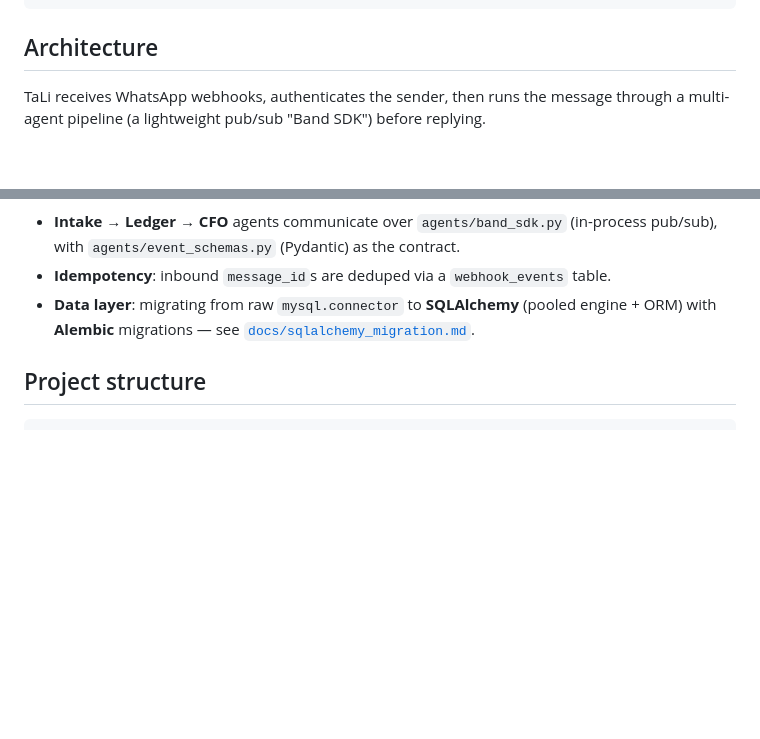
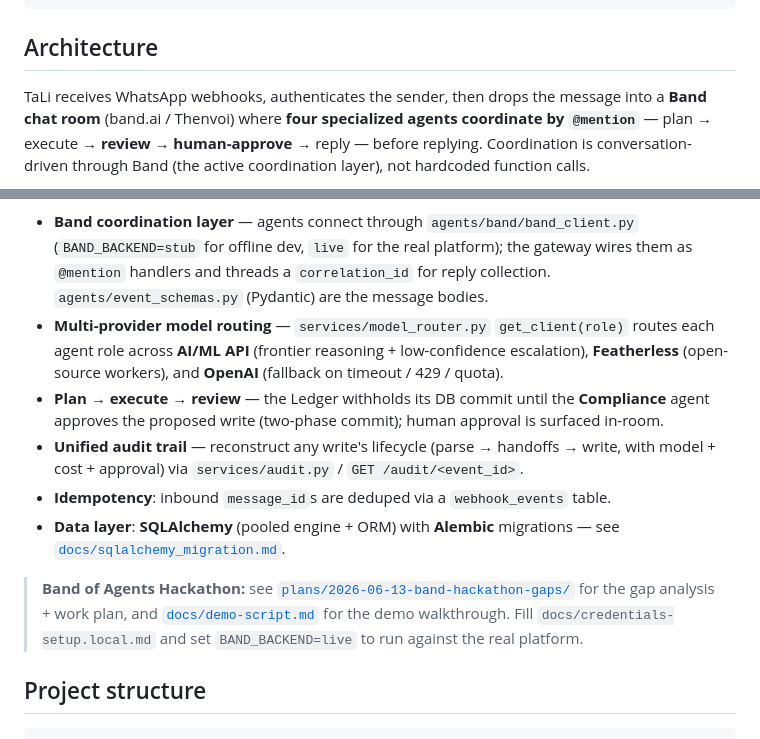
Before and after one commit to christianammadu/TaLi-Project, a Markdown page: README.md, 2 parts joined by grey strips. Drawn GitHub-style; blank space fills up the shorter version.

Commit message:
docs: rewrite agent_setup off the broker (G-13); README architecture + demo script (WP-11 scaffolding)

````diff
--- a/README.md
+++ b/README.md
@@ -64,8 +64,11 @@ WhatsApp — and does the bookkeeping for them from ordinary messages.
 
 ## Architecture
 
-TaLi receives WhatsApp webhooks, authenticates the sender, then runs the message
-through a multi-agent pipeline (a lightweight pub/sub "Band SDK") before replying.
+TaLi receives WhatsApp webhooks, authenticates the sender, then drops the message into a
+**Band chat room** (band.ai / Thenvoi) where **four specialized agents coordinate by
+`@mention`** — plan → execute → **review** → **human-approve** → reply — before replying.
+Coordination is conversation-driven through Band (the active coordination layer), not
+hardcoded function calls.
 
 ```mermaid
 flowchart TD
@@ -87,11 +100,24 @@ flowchart TD
 ```
 
-- **Intake → Ledger → CFO** agents communicate over `agents/band_sdk.py`
-  (in-process pub/sub), with `agents/event_schemas.py` (Pydantic) as the contract.
+- **Band coordination layer** — agents connect through `agents/band/band_client.py`
+  (`BAND_BACKEND=stub` for offline dev, `live` for the real platform); the gateway wires
+  them as `@mention` handlers and threads a `correlation_id` for reply collection.
+  `agents/event_schemas.py` (Pydantic) are the message bodies.
+- **Multi-provider model routing** — `services/model_router.py` `get_client(role)` routes
+  each agent role across **AI/ML API** (frontier reasoning + low-confidence escalation),
+  **Featherless** (open-source workers), and **OpenAI** (fallback on timeout / 429 / quota).
+- **Plan → execute → review** — the Ledger withholds its DB commit until the **Compliance**
+  agent approves the proposed write (two-phase commit); human approval is surfaced in-room.
+- **Unified audit trail** — reconstruct any write's lifecycle (parse → handoffs → write,
+  with model + cost + approval) via `services/audit.py` / `GET /audit/<event_id>`.
 - **Idempotency**: inbound `message_id`s are deduped via a `webhook_events` table.
-- **Data layer**: migrating from raw `mysql.connector` to **SQLAlchemy** (pooled
-  engine + ORM) with **Alembic** migrations — see
+- **Data layer**: **SQLAlchemy** (pooled engine + ORM) with **Alembic** migrations — see
   [`docs/sqlalchemy_migration.md`](docs/sqlalchemy_migration.md).
+
+> **Band of Agents Hackathon:** see [`plans/2026-06-13-band-hackathon-gaps/`](plans/2026-06-13-band-hackathon-gaps/)
+> for the gap analysis + work plan, and [`docs/demo-script.md`](docs/demo-script.md) for the
+> demo walkthrough. Fill `docs/credentials-setup.local.md` and set `BAND_BACKEND=live` to run
+> against the real platform.
 
 ## Project structure
 
````
Also changed, not shown: other parts of README.md (+23 -13 lines), docs/agent_setup.md (+29 -17 lines), docs/demo-script.md (added, +62 -0 lines).
